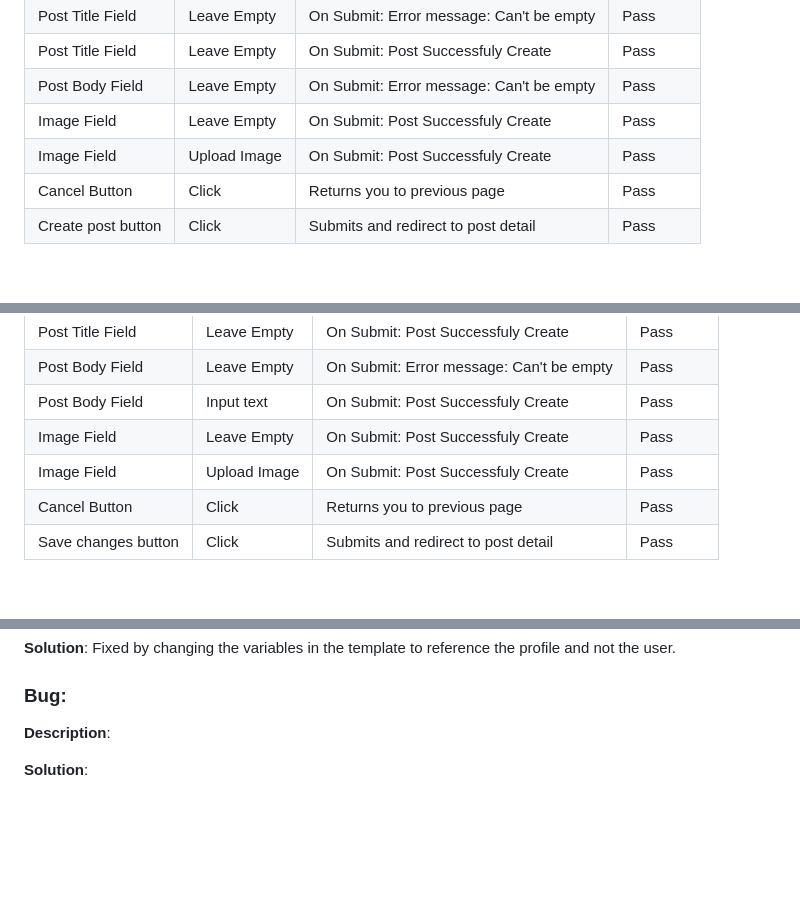
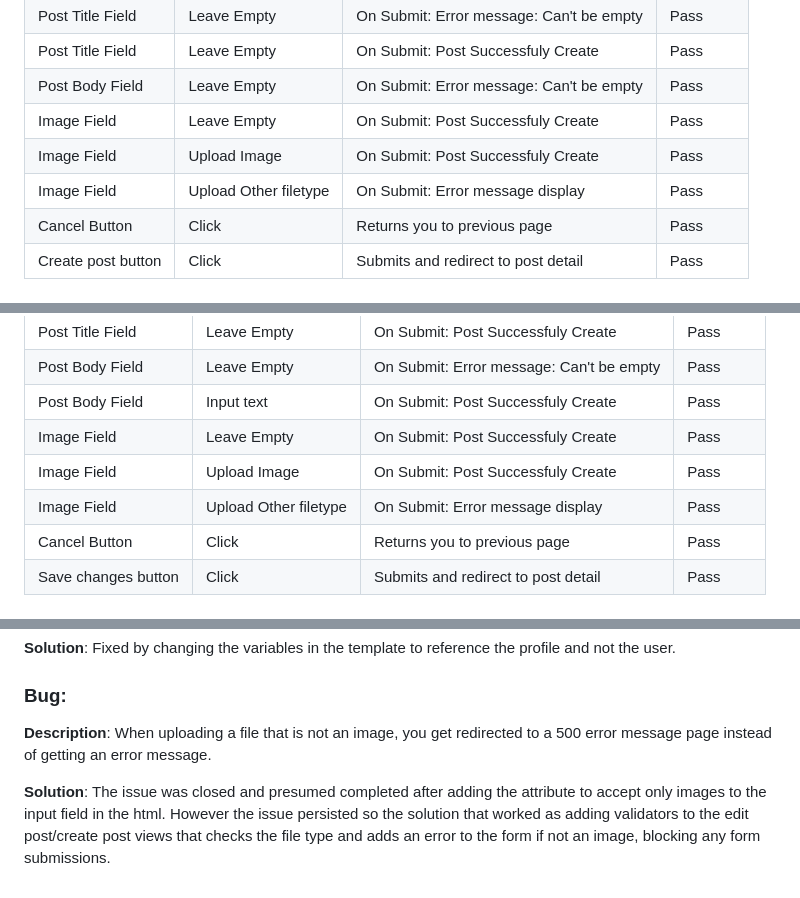
Before and after one commit to Code-Institute-Submissions/FRNBDN-project4_FebResub, a Markdown page: TESTING.md, 3 parts joined by grey strips. Rendered like a GitHub page; blank space fills up the shorter version.

Commit message:
update testing.md to final version

```diff
--- a/TESTING.md
+++ b/TESTING.md
@@ -166,6 +166,7 @@ The project was tested thoroughly with the developer tools in the chrome browser
 | Post Body  Field      | Leave Empty | On Submit: Error message: Can't be empty | Pass      |
 | Image Field           | Leave Empty | On Submit: Post Successfuly Create   | Pass      |
 | Image Field           | Upload Image | On Submit: Post Successfuly Create  | Pass      |
+| Image Field           | Upload Other filetype | On Submit: Error message display| Pass      |
 | Cancel Button              | Click   | Returns you to previous page | Pass |
 | Create post button         | Click   | Submits and redirect to post detail | Pass |
 
@@ -193,6 +194,7 @@ The project was tested thoroughly with the developer tools in the chrome browser
 | Post Body Field      | Input text | On Submit: Post Successfuly Create | Pass      |
 | Image Field           | Leave Empty | On Submit: Post Successfuly Create   | Pass      |
 | Image Field           | Upload Image | On Submit: Post Successfuly Create  | Pass      |
+| Image Field           | Upload Other filetype | On Submit: Error message display| Pass      |
 | Cancel Button              | Click   | Returns you to previous page | Pass |
 | Save changes button         | Click   | Submits and redirect to post detail | Pass |
 
@@ -361,6 +363,6 @@ These bugs lsited below have also been added to the project board in a seperate
 **Solution**: Fixed by changing the variables in the template to reference the profile and not the user.
 
 ### Bug:
-**Description**:
+**Description**: When uploading a file that is not an image, you get redirected to a 500 error message page instead of getting an error message.
 
-**Solution**:
+**Solution**: The issue was closed and presumed completed after adding the attribute to accept only images to the input field in the html. However the issue persisted so the solution that worked as adding validators to the edit post/create post views that checks the file type and adds an error to the form if not an image, blocking any form submissions.
```
